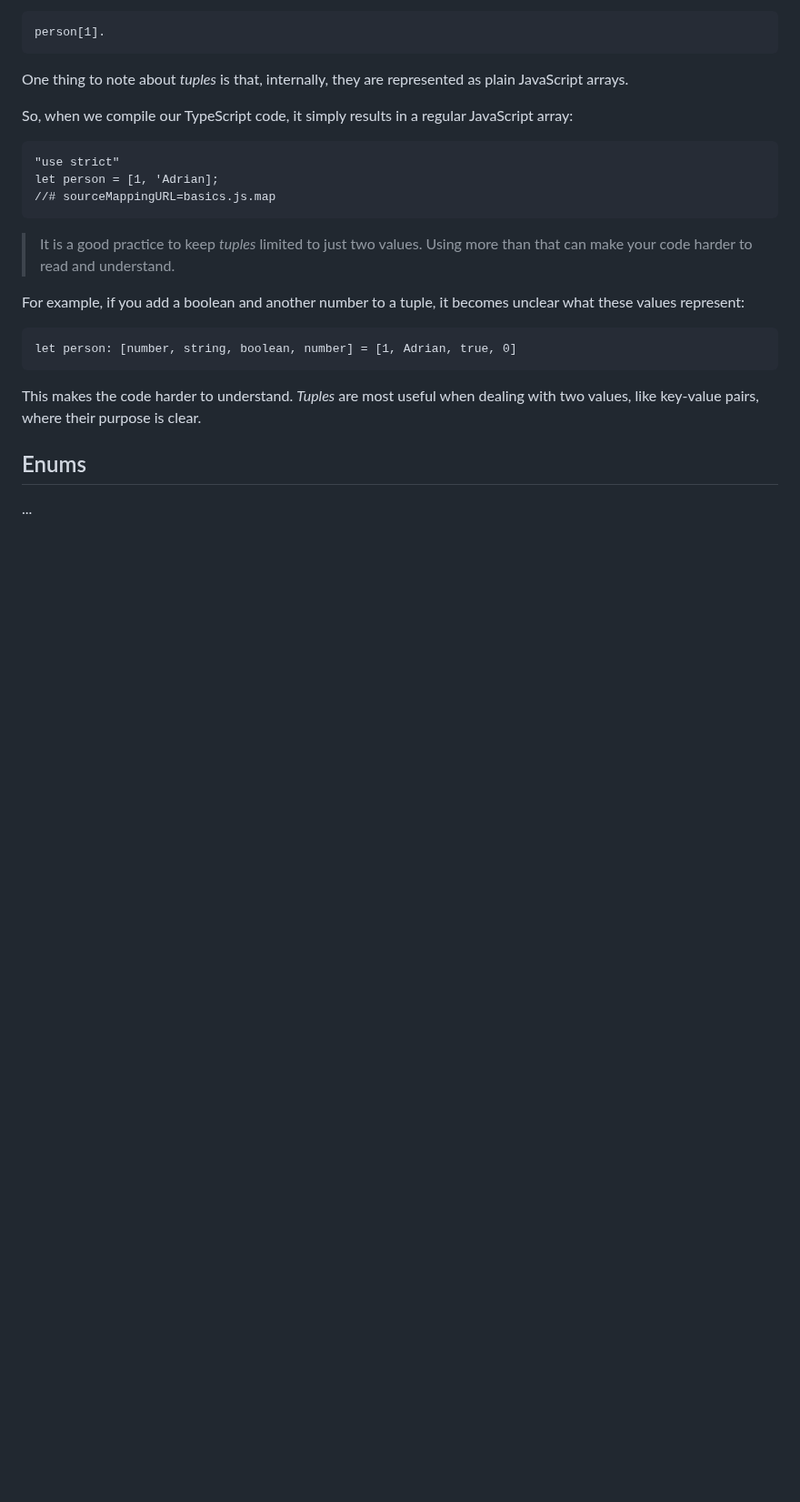
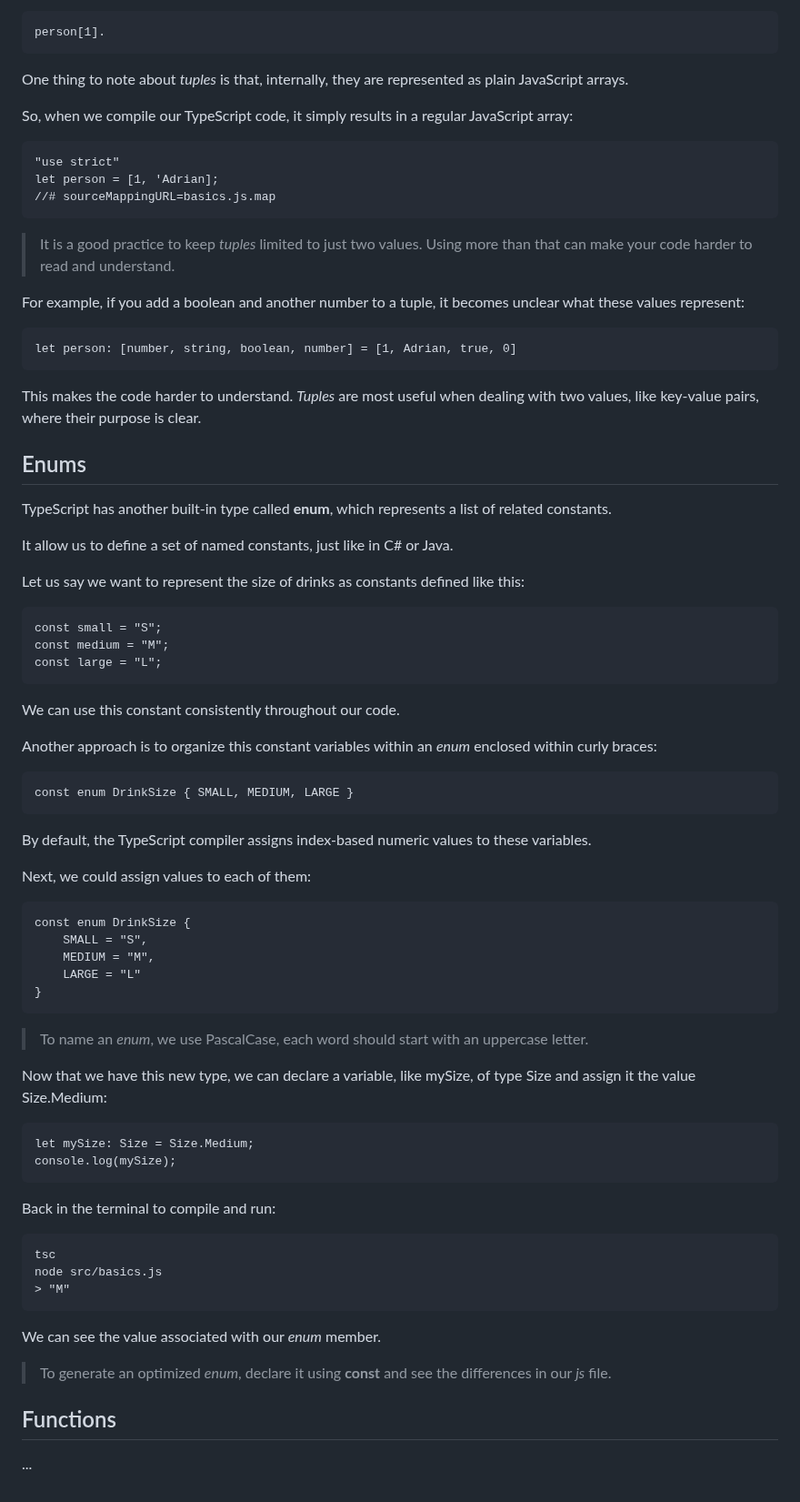
Before and after one commit to adriandelr/docs, a Markdown page: md/101-sessions/ts.md, the part around the change. Shown at 91% size. Rendered like a GitHub page; blank space fills up the shorter version.

Commit message:
Update ts

````diff
--- a/md/101-sessions/ts.md
+++ b/md/101-sessions/ts.md
@@ -651,4 +651,59 @@ This makes the code harder to understand. _Tuples_ are most useful when dealing
 
 ## Enums
 
+TypeScript has another built-in type called **enum**, which represents a list of related constants.
+
+It allow us to define a set of named constants, just like in C# or Java.
+
+Let us say we want to represent the size of drinks as constants defined like this:
+
+```
+const small = "S";
+const medium = "M";
+const large = "L";
+```
+
+We can use this constant consistently throughout our code.
+
+Another approach is to organize this constant variables within an _enum_ enclosed within curly braces:
+
+```
+const enum DrinkSize { SMALL, MEDIUM, LARGE }
+```
+
+By default, the TypeScript compiler assigns index-based numeric values to these variables.
+
+Next, we could assign values to each of them:
+
+```
+const enum DrinkSize {
+    SMALL = "S",
+    MEDIUM = "M",
+    LARGE = "L"
+}
+```
+
+> To name an _enum_, we use PascalCase, each word should start with an uppercase letter.
+
+Now that we have this new type, we can declare a variable, like mySize, of type Size and assign it the value Size.Medium:
+
+```
+let mySize: Size = Size.Medium;
+console.log(mySize);
+```
+
+Back in the terminal to compile and run:
+
+```
+tsc
+node src/basics.js
+> "M"
+```
+
+We can see the value associated with our _enum_ member.
+
+> To generate an optimized _enum_, declare it using **const** and see the differences in our _js_ file.
+
+## Functions
+
 ...
````
